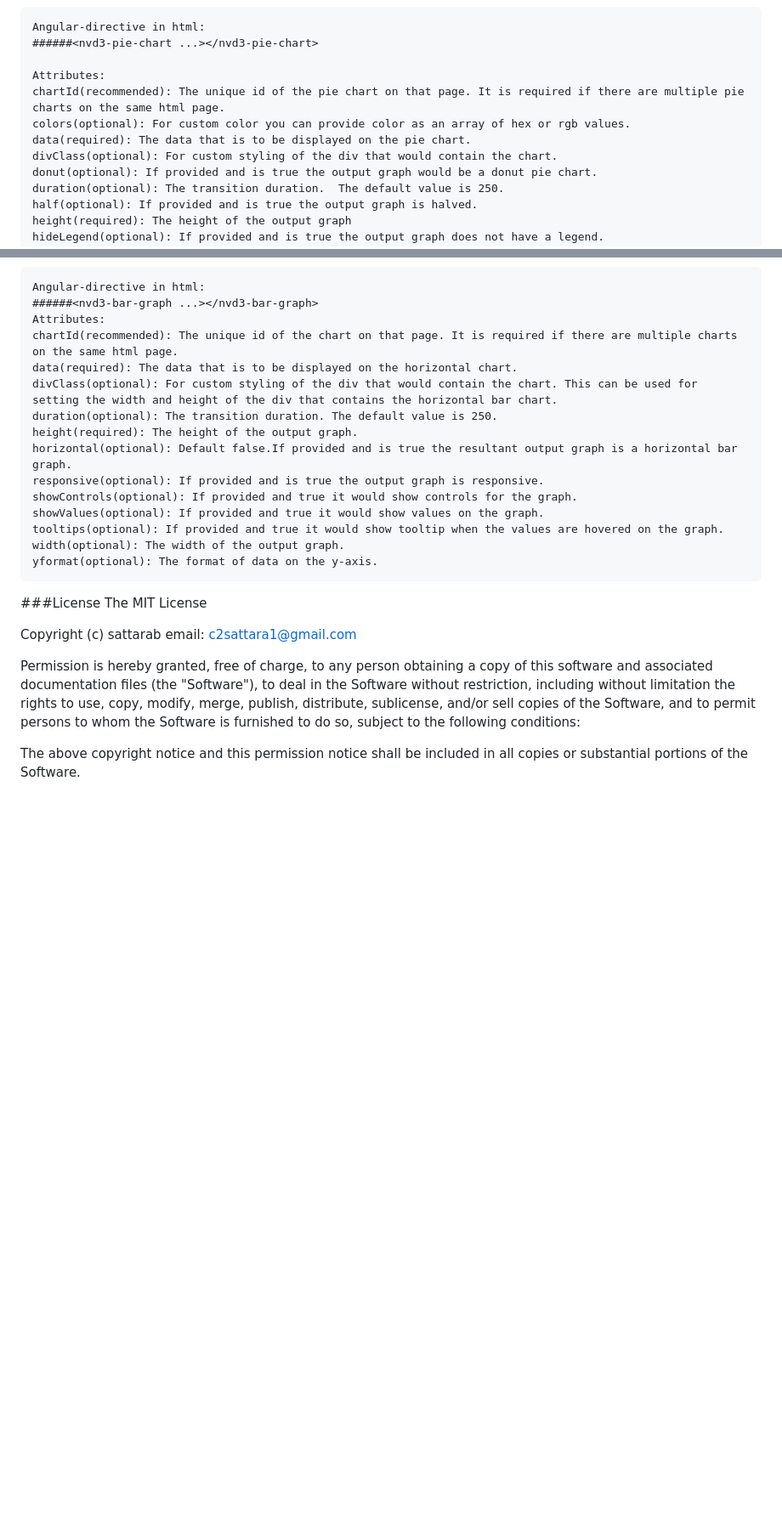
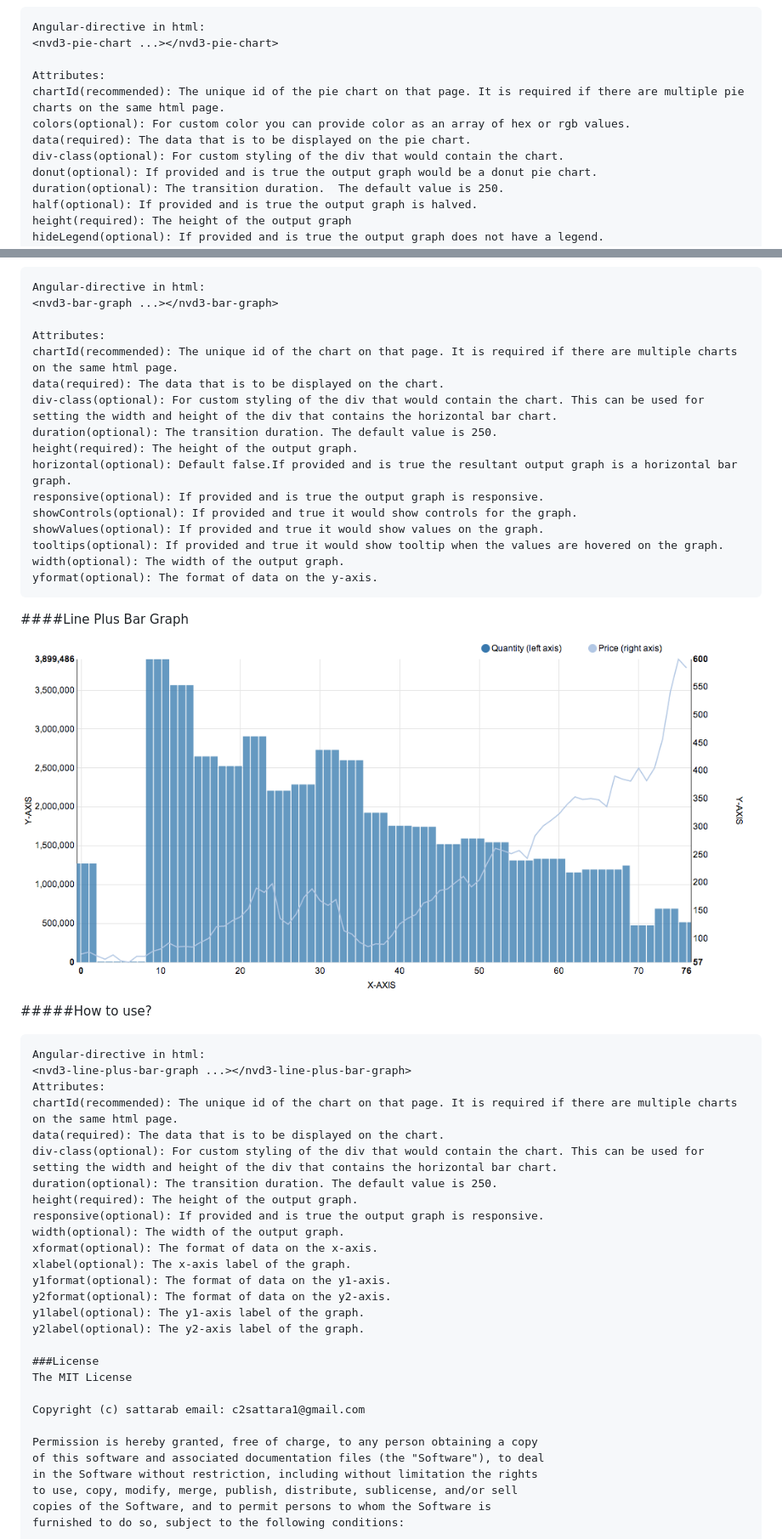
Before and after one commit to sattarab/ng-nvd3, a Markdown page: README.md, 2 parts joined by grey strips. Shown: that part at 85% size. GitHub-like rendering; pictures changed too: img/line-plus-bar-chart.png (added); blank space fills up the shorter version.

Commit message:
added support for line-plus-bar-graph

````diff
--- a/README.md
+++ b/README.md
@@ -26,13 +26,13 @@ Note: This directive module is dependent on angular, d3 and nvd3
 
 ```
 Angular-directive in html:
-######<nvd3-pie-chart ...></nvd3-pie-chart>
+<nvd3-pie-chart ...></nvd3-pie-chart>
 
 Attributes:
 chartId(recommended): The unique id of the pie chart on that page. It is required if there are multiple pie charts on the same html page.
 colors(optional): For custom color you can provide color as an array of hex or rgb values.
 data(required): The data that is to be displayed on the pie chart.
-divClass(optional): For custom styling of the div that would contain the chart.
+div-class(optional): For custom styling of the div that would contain the chart.
 donut(optional): If provided and is true the output graph would be a donut pie chart.
 duration(optional): The transition duration.  The default value is 250.
 half(optional): If provided and is true the output graph is halved.
@@ -91,11 +93,12 @@ yformat(optional): The format of data on the y-axis.
 
 ```
 Angular-directive in html:
-######<nvd3-bar-graph ...></nvd3-bar-graph>
+<nvd3-bar-graph ...></nvd3-bar-graph>
+
 Attributes:
 chartId(recommended): The unique id of the chart on that page. It is required if there are multiple charts on the same html page.
-data(required): The data that is to be displayed on the horizontal chart.
-divClass(optional): For custom styling of the div that would contain the chart. This can be used for setting the width and height of the div that contains the horizontal bar chart.
+data(required): The data that is to be displayed on the chart.
+div-class(optional): For custom styling of the div that would contain the chart. This can be used for setting the width and height of the div that contains the horizontal bar chart.
 duration(optional): The transition duration. The default value is 250.
 height(required): The height of the output graph.
 horizontal(optional): Default false.If provided and is true the resultant output graph is a horizontal bar graph.
@@ -106,6 +109,28 @@ tooltips(optional): If provided and true it would show tooltip when the values a
 width(optional): The width of the output graph.
 yformat(optional): The format of data on the y-axis.
 ```
+
+####Line Plus Bar Graph
+![Line Plus Bar Graph](https://github.com/sattarab/ng-nvd3/raw/master/img/line-plus-bar-chart.png "Line Plus Bar Graph")
+#####How to use?
+
+```
+Angular-directive in html:
+<nvd3-line-plus-bar-graph ...></nvd3-line-plus-bar-graph>
+Attributes:
+chartId(recommended): The unique id of the chart on that page. It is required if there are multiple charts on the same html page.
+data(required): The data that is to be displayed on the chart.
+div-class(optional): For custom styling of the div that would contain the chart. This can be used for setting the width and height of the div that contains the horizontal bar chart.
+duration(optional): The transition duration. The default value is 250.
+height(required): The height of the output graph.
+responsive(optional): If provided and is true the output graph is responsive.
+width(optional): The width of the output graph.
+xformat(optional): The format of data on the x-axis.
+xlabel(optional): The x-axis label of the graph.
+y1format(optional): The format of data on the y1-axis.
+y2format(optional): The format of data on the y2-axis.
+y1label(optional): The y1-axis label of the graph.
+y2label(optional): The y2-axis label of the graph.
 
 ###License
 The MIT License
````
Also changed, not shown: other parts of README.md (+7 -5 lines), 3 other files.
